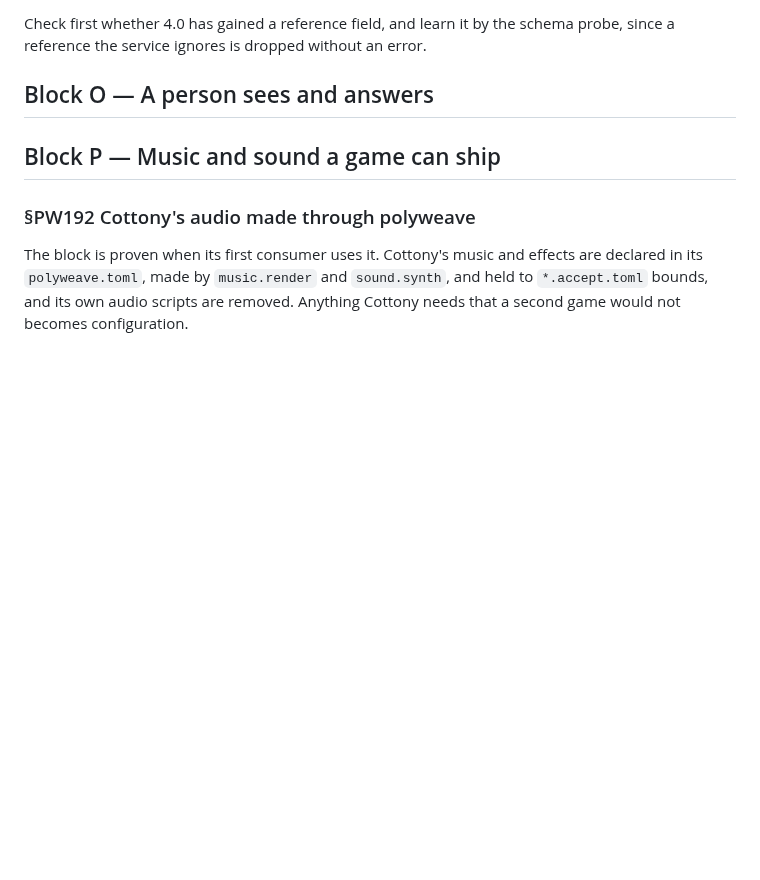
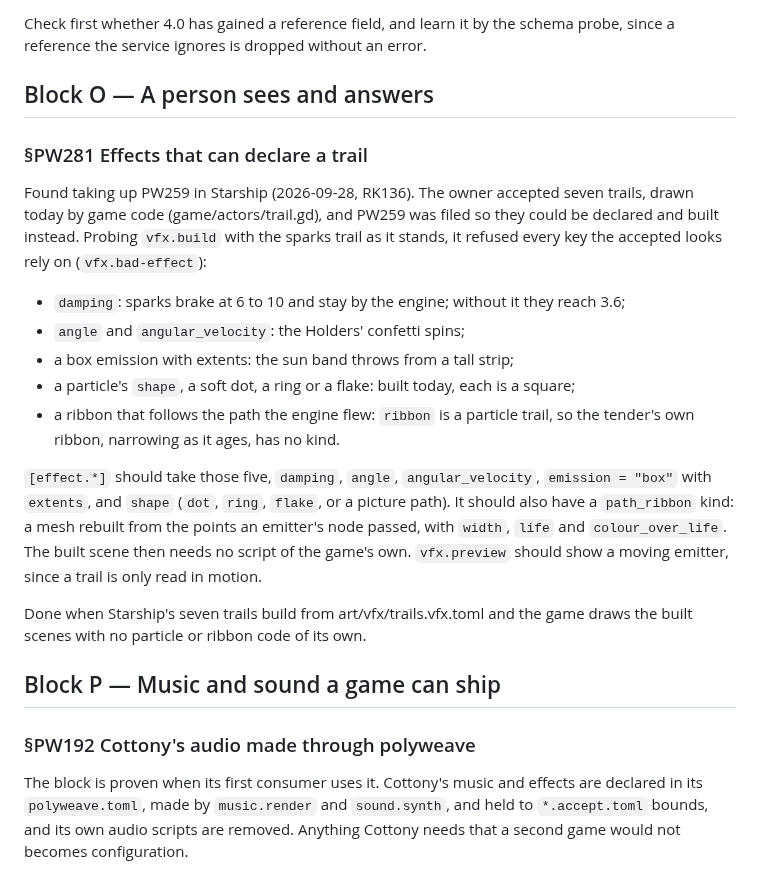
Before and after one commit to alegauss/polyweave, a Markdown page: docs/IMPROVEMENTS.md, the part around one of its changes. GitHub-like rendering; blank space fills up the shorter version.

```diff
--- a/docs/IMPROVEMENTS.md
+++ b/docs/IMPROVEMENTS.md
@@ -337,6 +378,30 @@ since a reference the service ignores is dropped without an error.
 
 ## Block O — A person sees and answers
 
+### §PW281 Effects that can declare a trail
+
+Found taking up PW259 in Starship (2026-09-28, RK136). The owner accepted seven trails,
+drawn today by game code (game/actors/trail.gd), and PW259 was filed so they could be
+declared and built instead. Probing `vfx.build` with the sparks trail as it stands, it
+refused every key the accepted looks rely on (`vfx.bad-effect`):
+
+- `damping`: sparks brake at 6 to 10 and stay by the engine; without it they reach 3.6;
+- `angle` and `angular_velocity`: the Holders' confetti spins;
+- a box emission with extents: the sun band throws from a tall strip;
+- a particle's `shape`, a soft dot, a ring or a flake: built today, each is a square;
+- a ribbon that follows the path the engine flew: `ribbon` is a particle trail, so the
+  tender's own ribbon, narrowing as it ages, has no kind.
+
+`[effect.*]` should take those five, `damping`, `angle`, `angular_velocity`, `emission =
+"box"` with `extents`, and `shape` (`dot`, `ring`, `flake`, or a picture path). It
+should also have a `path_ribbon` kind: a mesh rebuilt from the points an emitter's node
+passed, with `width`, `life` and `colour_over_life`. The built scene then needs no
+script of the game's own. `vfx.preview` should show a moving emitter, since a trail is
+only read in motion.
+
+Done when Starship's seven trails build from art/vfx/trails.vfx.toml and the game draws
+the built scenes with no particle or ribbon code of its own.
+
 ## Block P — Music and sound a game can ship
 
 ### §PW192 Cottony's audio made through polyweave
```
Also changed, not shown: other parts of docs/IMPROVEMENTS.md (+41 -0 lines), docs/ROADMAP.md (+6 -0 lines).
